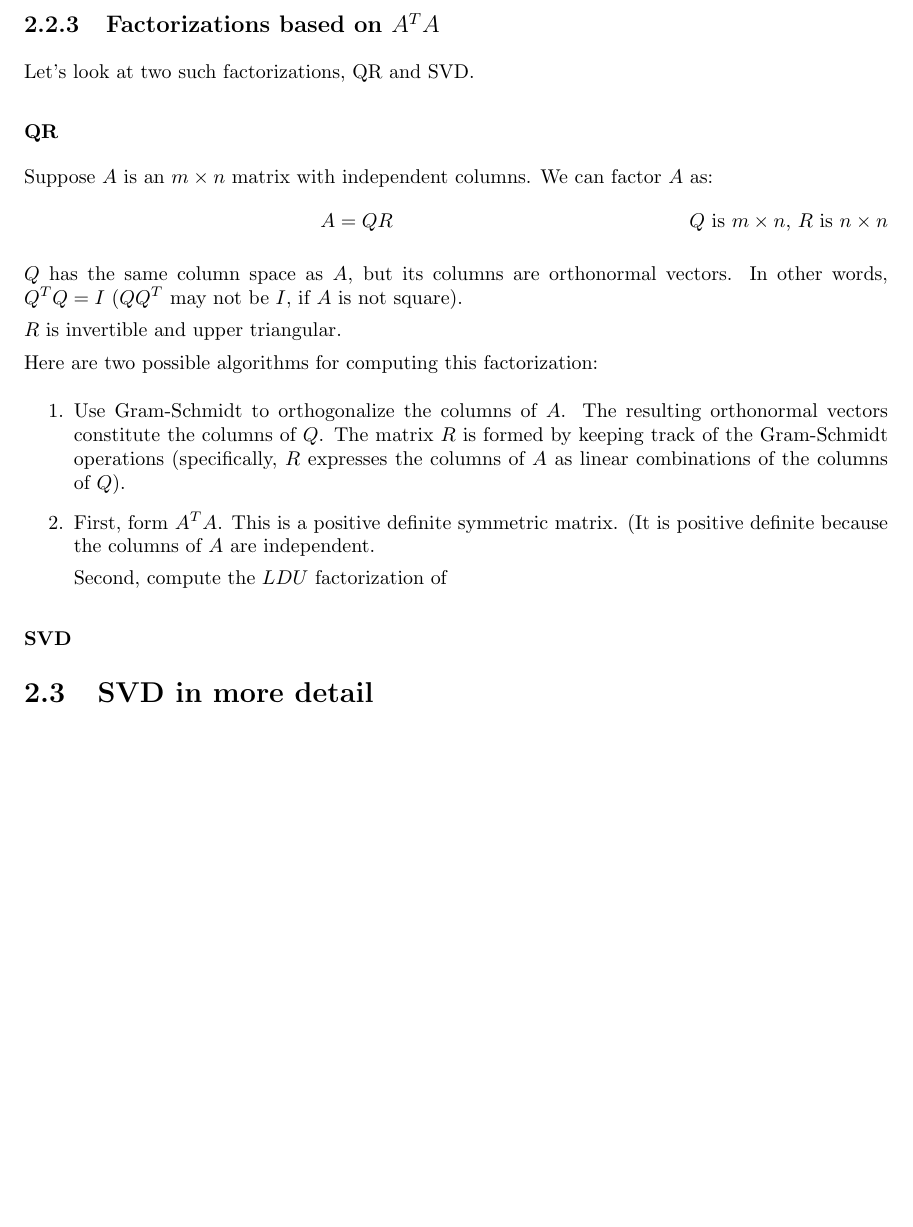
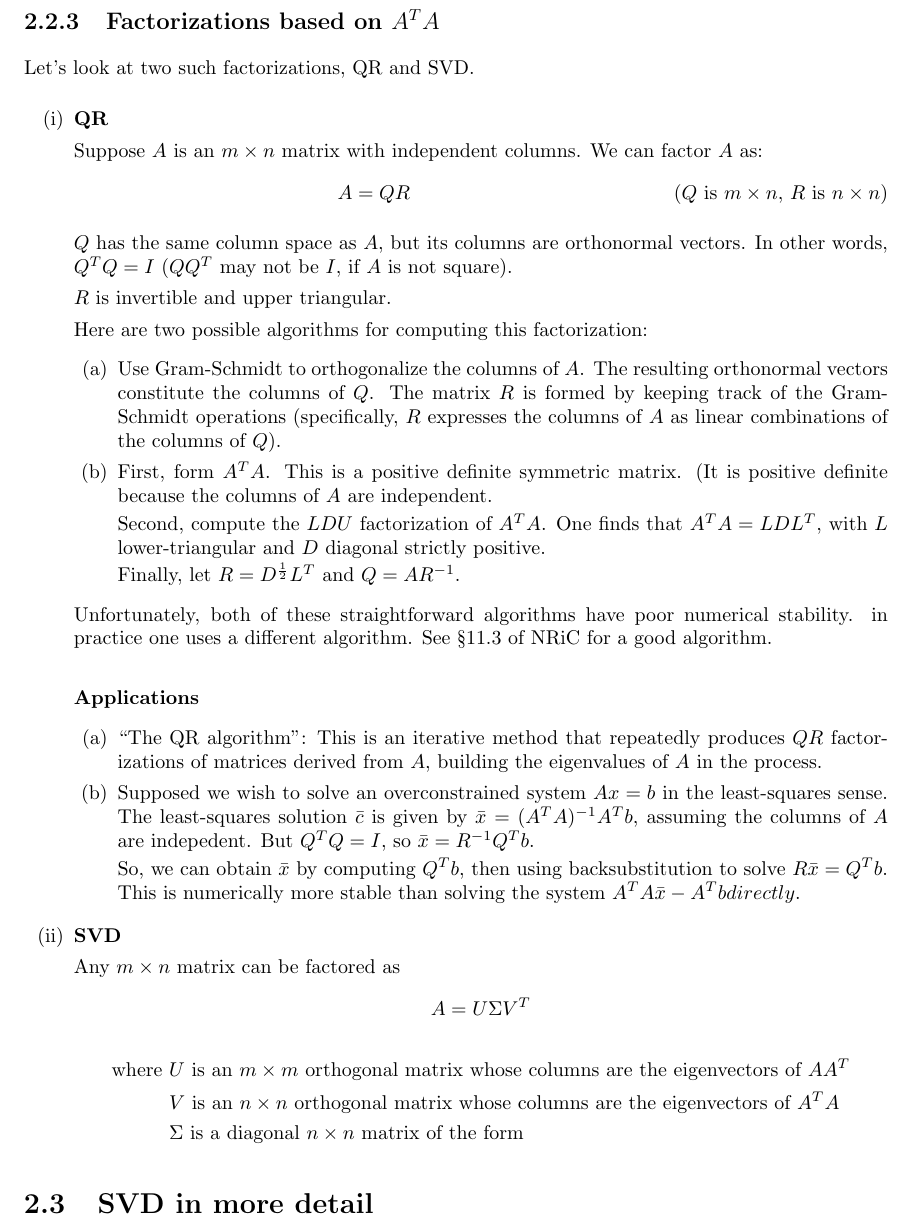
Before and after one commit to thomasweng15/16-811, a LaTeX thesis (main.tex, which reads 02-solving-linear-equations.tex): part of page 14 of 59 before the commit and part of page 14 of 61 after it, cut so that both start at the same text, the shorter picture padded with empty space. Compiled offline with pdfLaTeX.

Commit message:
Updates from Overleaf

```diff
--- a/02-solving-linear-equations.tex
+++ b/02-solving-linear-equations.tex
@@ -230,11 +230,12 @@ These are the standard factorizations one learns in a linear algebra course. Two
 
 Let's look at two such factorizations, QR and SVD.
 
-\subsubsection{QR}
+\begin{enumerate}[label=(\roman*)]
+    \item \textbf{QR}
 
     Suppose $A$ is an $m \times n$ matrix with independent columns. We can factor $A$ as:
     \[
-    A = QR \tag*{$Q$ is $m \times n$, $R$ is $n \times n$}
+        A = QR \tag*{($Q$ is $m \times n$,  $R$ is $n \times n$)}
     \]
 
     $Q$ has the same column space as $A$, but its columns are orthonormal vectors. In other words, $Q^TQ = I$ ($QQ^T$ may not be $I$, if $A$ is not square).
@@ -246,10 +247,44 @@ Here are two possible algorithms for computing this factorization:
         \item Use Gram-Schmidt to orthogonalize the columns of $A$. The resulting orthonormal vectors constitute the columns of $Q$. The matrix $R$ is formed by keeping track of the Gram-Schmidt operations (specifically, $R$ expresses the columns of $A$ as linear combinations of the columns of $Q$).
         \item First, form $A^TA$. This is a positive definite symmetric matrix. (It is positive definite because the columns of $A$ are independent.
 
-    Second, compute the $LDU$ factorization of
+        Second, compute the $LDU$ factorization of $A^TA$. One finds that $A^TA = LDL^T$, with $L$ lower-triangular and $D$ diagonal strictly positive.
+
+        Finally, let $R = D^{\frac{1}{2}}L^T$ and $Q=AR^{-1}$.
     \end{enumerate}
 
-\subsubsection{SVD}
+    Unfortunately, both of these straightforward algorithms have poor numerical stability. in practice one uses a different algorithm. See \S 11.3 of NRiC for a good algorithm.
+
+    \subsubsection*{Applications}
+
+    \begin{enumerate}[label=(\alph*)]
+        \item ``The QR algorithm'': This is an iterative method that repeatedly produces $QR$ factorizations of matrices derived from $A$, building the eigenvalues of $A$ in the process.
+        \item Supposed we wish to solve an overconstrained system $Ax = b$ in the least-squares sense. The least-squares solution $\bar{c}$ is given by $\bar{x}=(A^TA)^{-1}A^Tb$, assuming the columns of $A$ are indepedent. But $Q^TQ = I$, so $\bar{x} = R^{-1}Q^Tb$.
+
+        So, we can obtain $\bar{x}$ by computing $Q^Tb$, then using backsubstitution to solve $R\bar{x} = Q^Tb$. This is numerically more stable than solving the system $A^TA\bar{x} - A^Tb directly$.
+    \end{enumerate}
+
+    \item \textbf{SVD}
+
+    Any $m \times n$ matrix can be factored as
+    \[
+        A = U \Sigma V^T
+    \]
+    \begin{align*}
+        \text{where } &U \text{ is an $m \times m$ orthogonal matrix whose columns are the eigenvectors of $AA^T$} \\
+        &V \text{ is an $n \times n$ orthogonal matrix whose columns are the eigenvectors of $A^TA$} \\
+        &\Sigma \text{ is a diagonal $n \times n$ matrix of the form}
+        % \[
+        %     \Sigma = \begin{bmatrix}
+        %         \sigma_1 & & 0 \\
+        %          & \sigma_k & \\
+        %         0 & & 0
+        %     \end{bmatrix}
+        % \]
+    \end{align*}
+
+\end{enumerate}
+
+
 
 \section{SVD in more detail}
 
```
Lines whose indentation alone changed are shown as unchanged.
